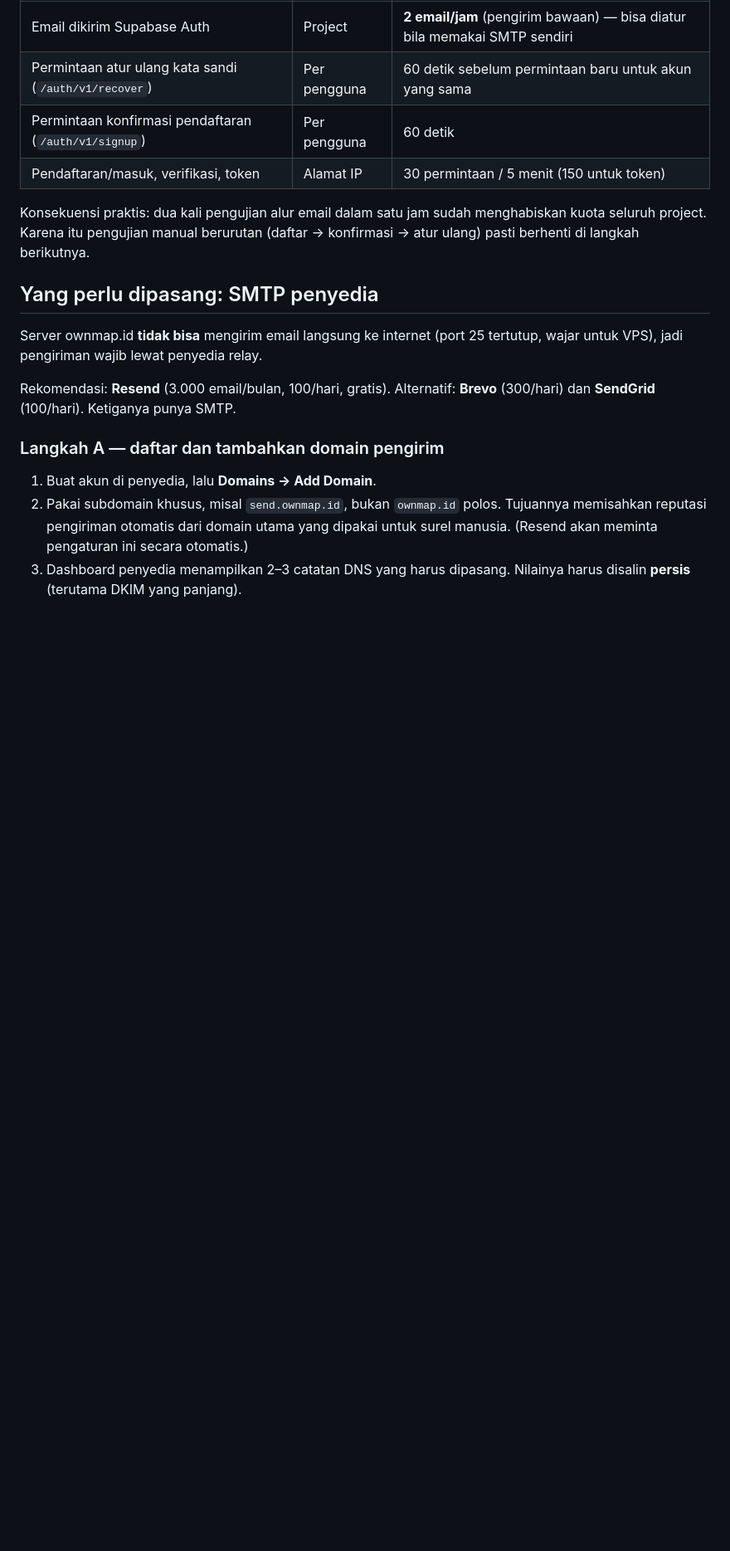
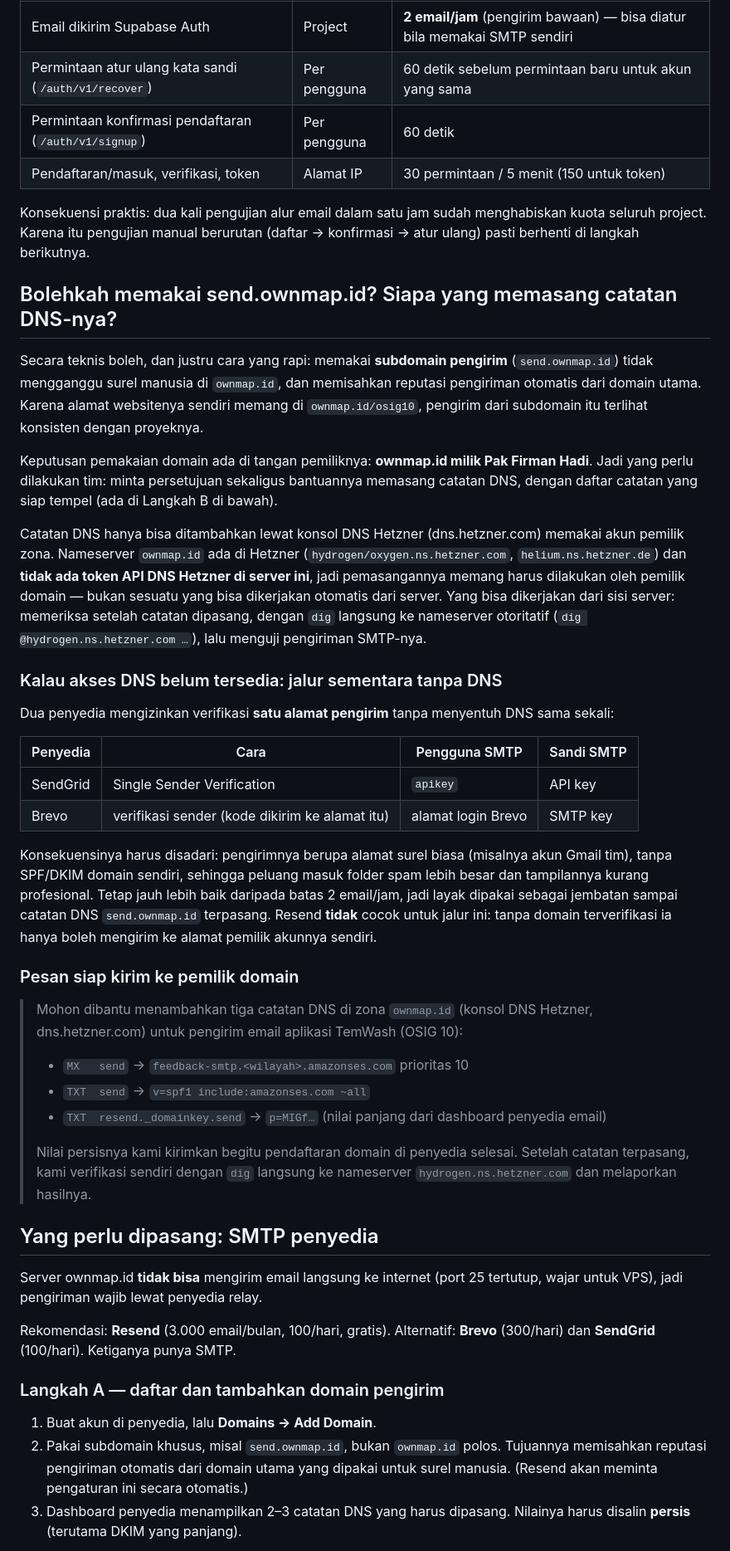
Before and after one commit to lestariandini710-boop/TemWash-WebGIS, a Markdown page: docs/SMTP-SETUP.md, the part around the change. Shown at 83% size. GitHub-like rendering; blank space fills up the shorter version.

Commit message:
docs: jawab kepemilikan domain pengirim dan jalur tanpa akses DNS
Menambahkan bagian yang menjawab dua pertanyaan pengelola:

- Bolehkah memakai send.ownmap.id, dan siapa yang memasang catatan DNS-nya:
  subdomain pengirim di bawah ownmap.id memang cara yang rapi (reputasi
  pengiriman otomatis terpisah dari domain utama, dan konsisten dengan alamat
  website). Keputusan pemakaian domain ada pada pemiliknya, Pak Firman Hadi.
  Catatan DNS hanya bisa ditambahkan lewat konsol DNS Hetzner memakai akun
  pemilik zona; tidak ada token API DNS Hetzner di server, jadi pemasangannya
  memang harus oleh pemilik domain — dari sisi server hanya bisa memverifikasi
  (dig ke nameserver otoritatif) dan menguji pengirimannya.

- Jalur sementara tanpa DNS: SendGrid (Single Sender Verification) dan Brevo
  (verifikasi sender) bisa memakai satu alamat surel biasa tanpa menyentuh DNS,
  dengan konsekuensi spam lebih besar dan tampilan kurang profesional. Resend
  tidak cocok untuk jalur ini.

Ditambah pesan siap kirim ke pemilik domain yang memuat daftar catatan yang perlu
ditambahkan.

```diff
--- a/docs/SMTP-SETUP.md
+++ b/docs/SMTP-SETUP.md
@@ -37,6 +37,59 @@ Batas resmi Supabase Auth yang relevan:
 Konsekuensi praktis: dua kali pengujian alur email dalam satu jam sudah menghabiskan
 kuota seluruh project. Karena itu pengujian manual berurutan (daftar → konfirmasi →
 atur ulang) pasti berhenti di langkah berikutnya.
+
+## Bolehkah memakai send.ownmap.id? Siapa yang memasang catatan DNS-nya?
+
+Secara teknis boleh, dan justru cara yang rapi: memakai **subdomain pengirim**
+(`send.ownmap.id`) tidak mengganggu surel manusia di `ownmap.id`, dan memisahkan
+reputasi pengiriman otomatis dari domain utama. Karena alamat websitenya sendiri
+memang di `ownmap.id/osig10`, pengirim dari subdomain itu terlihat konsisten
+dengan proyeknya.
+
+Keputusan pemakaian domain ada di tangan pemiliknya: **ownmap.id milik Pak
+Firman Hadi**. Jadi yang perlu dilakukan tim: minta persetujuan sekaligus
+bantuannya memasang catatan DNS, dengan daftar catatan yang siap tempel (ada di
+Langkah B di bawah).
+
+Catatan DNS hanya bisa ditambahkan lewat konsol DNS Hetzner (dns.hetzner.com)
+memakai akun pemilik zona. Nameserver `ownmap.id` ada di Hetzner
+(`hydrogen/oxygen.ns.hetzner.com`, `helium.ns.hetzner.de`) dan **tidak ada token
+API DNS Hetzner di server ini**, jadi pemasangannya memang harus dilakukan oleh
+pemilik domain — bukan sesuatu yang bisa dikerjakan otomatis dari server. Yang
+bisa dikerjakan dari sisi server: memeriksa setelah catatan dipasang, dengan
+`dig` langsung ke nameserver otoritatif (`dig @hydrogen.ns.hetzner.com …`),
+lalu menguji pengiriman SMTP-nya.
+
+### Kalau akses DNS belum tersedia: jalur sementara tanpa DNS
+
+Dua penyedia mengizinkan verifikasi **satu alamat pengirim** tanpa menyentuh DNS
+sama sekali:
+
+| Penyedia | Cara | Pengguna SMTP | Sandi SMTP |
+|---|---|---|---|
+| SendGrid | Single Sender Verification | `apikey` | API key |
+| Brevo | verifikasi sender (kode dikirim ke alamat itu) | alamat login Brevo | SMTP key |
+
+Konsekuensinya harus disadari: pengirimnya berupa alamat surel biasa (misalnya
+akun Gmail tim), tanpa SPF/DKIM domain sendiri, sehingga peluang masuk folder
+spam lebih besar dan tampilannya kurang profesional. Tetap jauh lebih baik
+daripada batas 2 email/jam, jadi layak dipakai sebagai jembatan sampai catatan
+DNS `send.ownmap.id` terpasang. Resend **tidak** cocok untuk jalur ini: tanpa
+domain terverifikasi ia hanya boleh mengirim ke alamat pemilik akunnya sendiri.
+
+### Pesan siap kirim ke pemilik domain
+
+> Mohon dibantu menambahkan tiga catatan DNS di zona `ownmap.id` (konsol DNS
+> Hetzner, dns.hetzner.com) untuk pengirim email aplikasi TemWash (OSIG 10):
+>
+> - `MX   send` → `feedback-smtp.<wilayah>.amazonses.com` prioritas 10
+> - `TXT  send` → `v=spf1 include:amazonses.com ~all`
+> - `TXT  resend._domainkey.send` → `p=MIGf…` (nilai panjang dari dashboard
+>   penyedia email)
+>
+> Nilai persisnya kami kirimkan begitu pendaftaran domain di penyedia selesai.
+> Setelah catatan terpasang, kami verifikasi sendiri dengan `dig` langsung ke
+> nameserver `hydrogen.ns.hetzner.com` dan melaporkan hasilnya.
 
 ## Yang perlu dipasang: SMTP penyedia
 
```
